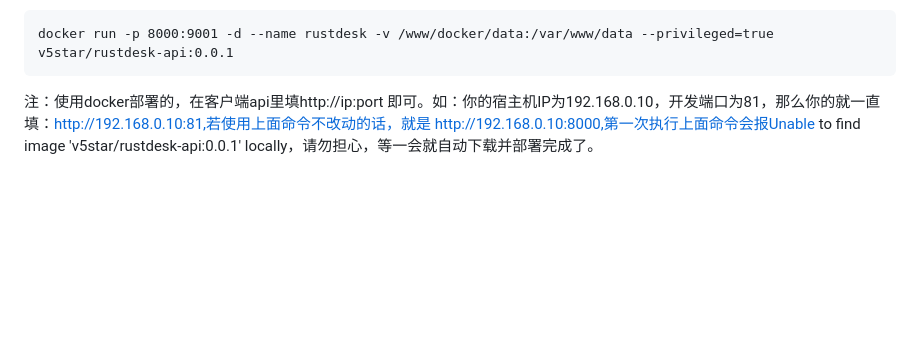
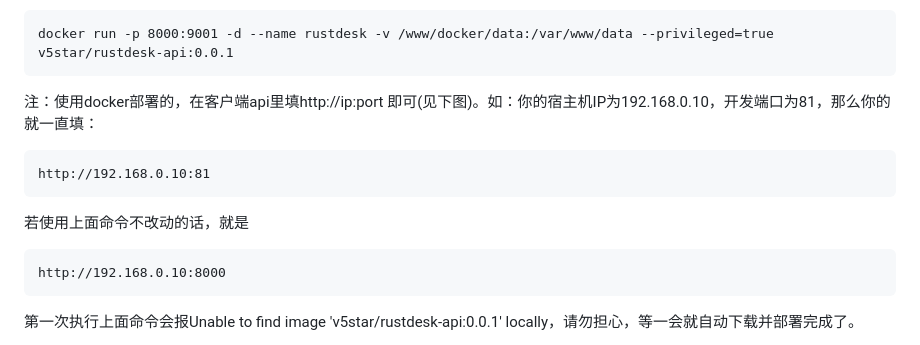
Before and after one commit to v5star/rustdesk-api, a Markdown page: README.md, the part around one of its changes. Rendered like a GitHub page; blank space fills up the shorter version.

````diff
--- a/README.md
+++ b/README.md
@@ -43,5 +43,13 @@ rustdesk远控软件自建API服务器，rustdesk地址薄服务接口，自己
    ```
    docker run -p 8000:9001 -d --name rustdesk -v /www/docker/data:/var/www/data --privileged=true v5star/rustdesk-api:0.0.1
    ```
-   注：使用docker部署的，在客户端api里填http://ip:port 即可。如：你的宿主机IP为192.168.0.10，开发端口为81，那么你的就一直填：http://192.168.0.10:81,若使用上面命令不改动的话，就是 http://192.168.0.10:8000,第一次执行上面命令会报Unable to find image 'v5star/rustdesk-api:0.0.1' locally，请勿担心，等一会就自动下载并部署完成了。
+   注：使用docker部署的，在客户端api里填http://ip:port 即可(见下图)。如：你的宿主机IP为192.168.0.10，开发端口为81，那么你的就一直填：
+   ```
+   http://192.168.0.10:81
+   ```
+   若使用上面命令不改动的话，就是
+   ```
+   http://192.168.0.10:8000
+   ```
+   第一次执行上面命令会报Unable to find image 'v5star/rustdesk-api:0.0.1' locally，请勿担心，等一会就自动下载并部署完成了。
 
````
Also changed, not shown: other parts of README.md (+1 -1 lines).
